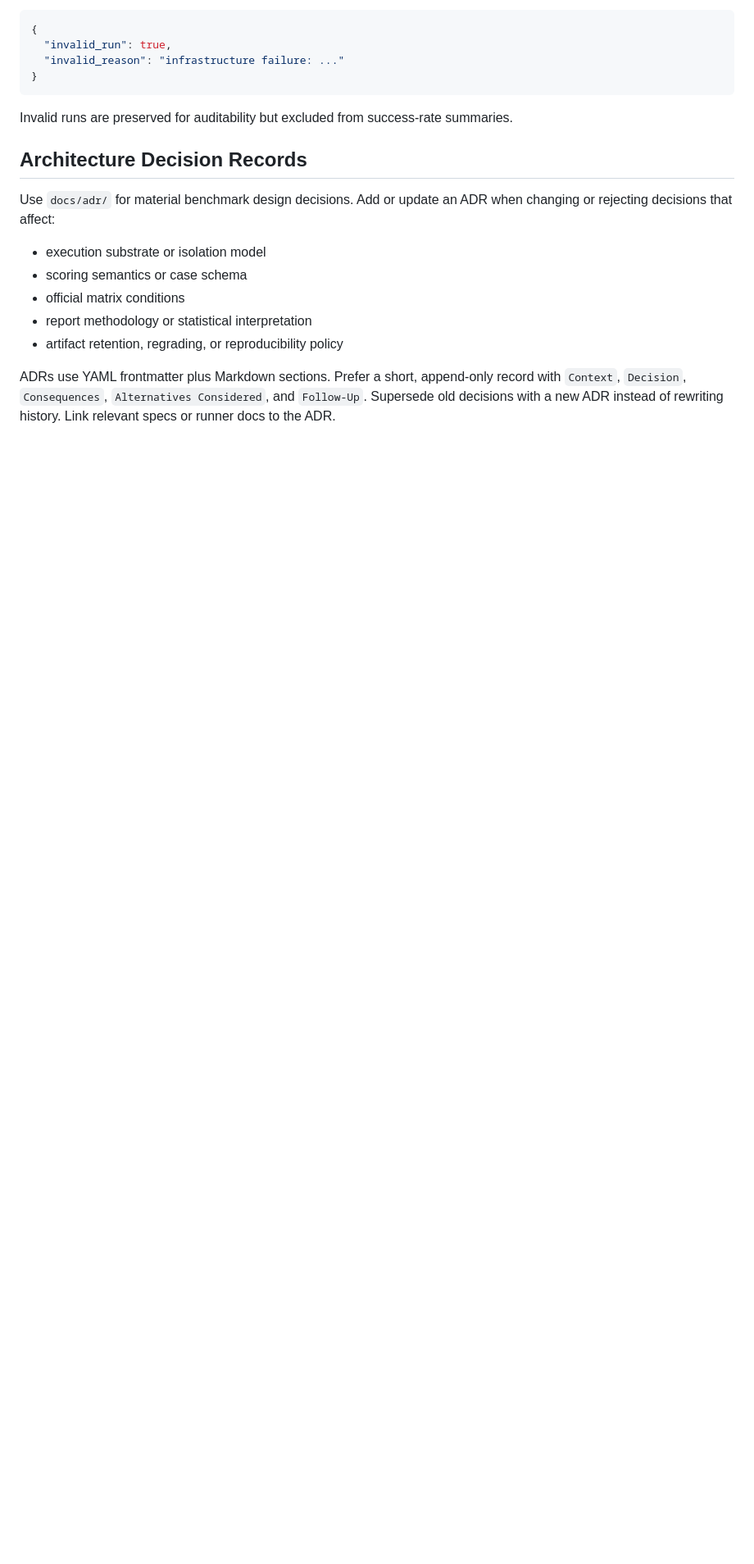
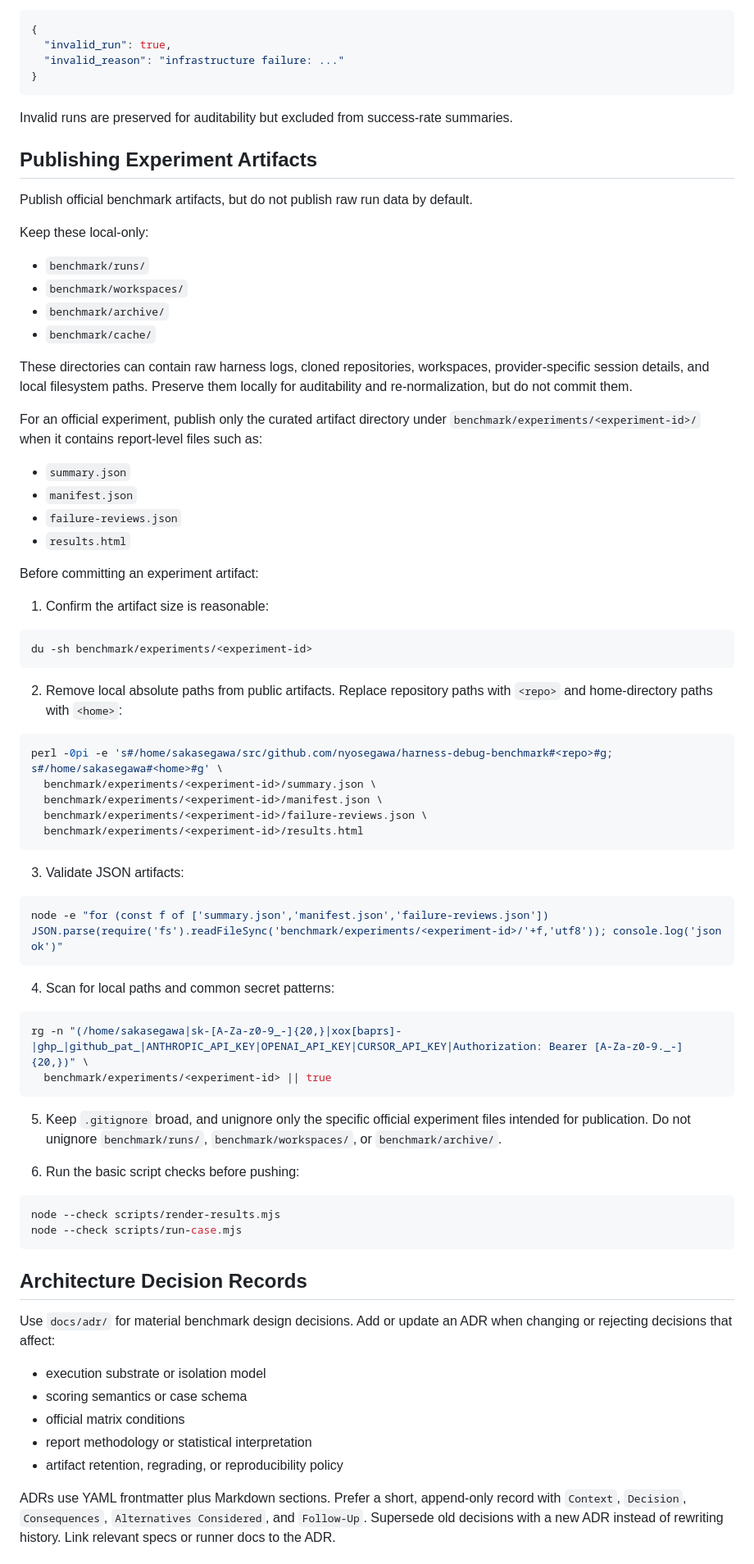
Before and after one commit to nyosegawa/harness-bench, a Markdown page: AGENTS.md, the part around the change. Shown at 82% size. GitHub-like rendering; blank space fills up the shorter version.

Commit message:
Document experiment artifact publishing policy

````diff
--- a/AGENTS.md
+++ b/AGENTS.md
@@ -35,6 +35,75 @@ reports.
 
 Invalid runs are preserved for auditability but excluded from success-rate
 summaries.
+
+## Publishing Experiment Artifacts
+
+Publish official benchmark artifacts, but do not publish raw run data by
+default.
+
+Keep these local-only:
+
+- `benchmark/runs/`
+- `benchmark/workspaces/`
+- `benchmark/archive/`
+- `benchmark/cache/`
+
+These directories can contain raw harness logs, cloned repositories,
+workspaces, provider-specific session details, and local filesystem paths.
+Preserve them locally for auditability and re-normalization, but do not commit
+them.
+
+For an official experiment, publish only the curated artifact directory under
+`benchmark/experiments/<experiment-id>/` when it contains report-level files
+such as:
+
+- `summary.json`
+- `manifest.json`
+- `failure-reviews.json`
+- `results.html`
+
+Before committing an experiment artifact:
+
+1. Confirm the artifact size is reasonable:
+
+```bash
+du -sh benchmark/experiments/<experiment-id>
+```
+
+2. Remove local absolute paths from public artifacts. Replace repository paths
+   with `<repo>` and home-directory paths with `<home>`:
+
+```bash
+perl -0pi -e 's#/home/sakasegawa/src/github.com/nyosegawa/harness-debug-benchmark#<repo>#g; s#/home/sakasegawa#<home>#g' \
+  benchmark/experiments/<experiment-id>/summary.json \
+  benchmark/experiments/<experiment-id>/manifest.json \
+  benchmark/experiments/<experiment-id>/failure-reviews.json \
+  benchmark/experiments/<experiment-id>/results.html
+```
+
+3. Validate JSON artifacts:
+
+```bash
+node -e "for (const f of ['summary.json','manifest.json','failure-reviews.json']) JSON.parse(require('fs').readFileSync('benchmark/experiments/<experiment-id>/'+f,'utf8')); console.log('json ok')"
+```
+
+4. Scan for local paths and common secret patterns:
+
+```bash
+rg -n "(/home/sakasegawa|sk-[A-Za-z0-9_-]{20,}|xox[baprs]-|ghp_|github_pat_|ANTHROPIC_API_KEY|OPENAI_API_KEY|CURSOR_API_KEY|Authorization: Bearer [A-Za-z0-9._-]{20,})" \
+  benchmark/experiments/<experiment-id> || true
+```
+
+5. Keep `.gitignore` broad, and unignore only the specific official experiment
+   files intended for publication. Do not unignore `benchmark/runs/`,
+   `benchmark/workspaces/`, or `benchmark/archive/`.
+
+6. Run the basic script checks before pushing:
+
+```bash
+node --check scripts/render-results.mjs
+node --check scripts/run-case.mjs
+```
 
 ## Architecture Decision Records
 
````
